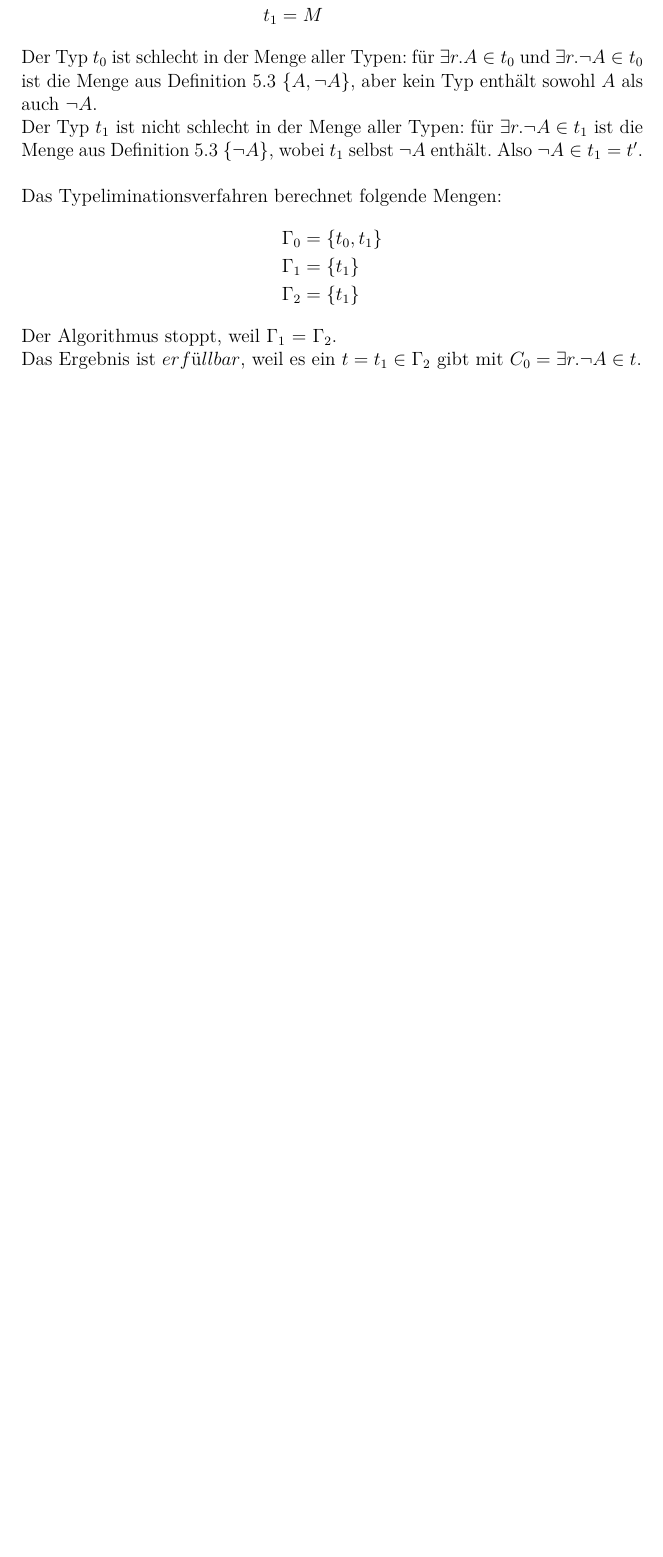
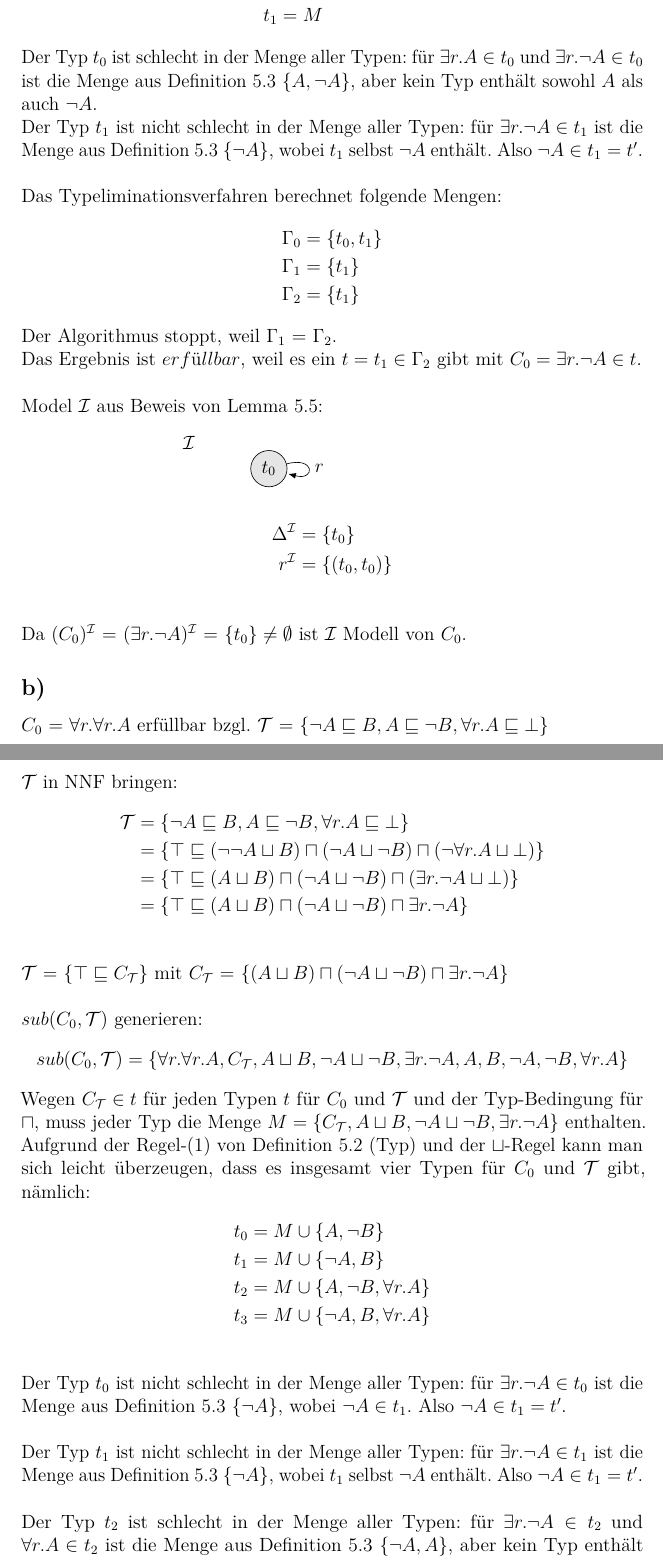
Before and after one commit to alirezamdv/DescriptionLogic, a LaTeX document (blatt4/aufgabe4.tex): part of page 2 of 2 before the commit and two parts of pages 2 and 3 of 4 after it, the two joined at a grey line, cut so that both start at the same text, the shorter picture padded with empty space. Compiled offline with pdfLaTeX.

Commit message:
Aufgabe 4 abgeschlossen

```diff
--- a/blatt4/aufgabe4.tex
+++ b/blatt4/aufgabe4.tex
@@ -60,3 +60,71 @@ Das Typeliminationsverfahren berechnet folgende Mengen:
 %
 Der Algorithmus stoppt, weil $\Gamma_1$ = $\Gamma_2$.\\
 Das Ergebnis ist $erfüllbar$, weil es ein $t = t_1 \in \Gamma_2$ gibt mit $C_0 = \exists r. \neg A \in t$.
+%
+\\\\
+Model \Imc aus Beweis von Lemma 5.5:
+%
+\begin{center}
+\parbox[t]{.5\linewidth}{%
+\begin{tikzpicture}[%
+>=Latex,baseline=.2pt,every state/.style={draw=black,thin,fill=black!10,inner sep=1mm,minimum size=8mm},every edge/.style={draw=black,thin}]
+\node[state] (t0)                  {$t_0$};
+\node [above left=0mm and 12mm of t0] {$\Imc$};
+\path[->] (t0) edge [loop right] node[right] {$r$} ()
+;
+\end{tikzpicture}%
+}
+\end{center}
+%
+\begin{flalign*}
+%
+\Delta^\Imc & = \{t_0\}\\
+%
+r^\Imc & = \{(t_0,t_0)\}\\
+%
+\end{flalign*}
+%
+Da $(C_0)^\Imc$ = $(\exists r. \neg A)^\Imc$ = $\{t_0\} \neq \emptyset$ ist $\Imc$ Modell von $C_0$.
+
+\subsection*{b)}
+$C_0$ = $\forall r. \forall r.A$ erfüllbar bzgl. $\Tmc$ = $\{\neg A \sqsubseteq B, A \sqsubseteq \neg B, \forall r.A \sqsubseteq \bot\}$\\
+\\
+$\Tmc$ in NNF bringen:
+%
+\begin{flalign*}
+\Tmc & = \{\neg A \sqsubseteq B, A \sqsubseteq \neg B, \forall r.A \sqsubseteq \bot\}\\
+&= \{\top \sqsubseteq (\neg \neg A \sqcup B) \sqcap (\neg A \sqcup \neg B) \sqcap (\neg \forall r.A \sqcup \bot) \}\\
+&= \{\top \sqsubseteq ( A \sqcup B) \sqcap (\neg A \sqcup \neg B) \sqcap (\exists r. \neg A \sqcup \bot) \}\\
+&= \{\top \sqsubseteq ( A \sqcup B) \sqcap (\neg A \sqcup \neg B) \sqcap \exists r. \neg A \}\\
+\end{flalign*}
+%
+$\Tmc$ = $\{\top \sqsubseteq C_{\Tmc} \}$ mit $C_{\Tmc}$ = $\{( A \sqcup B) \sqcap (\neg A \sqcup \neg B) \sqcap \exists r. \neg A \}$\\
+\\
+$sub(C_0,\Tmc)$ generieren:
+%
+\begin{flalign*}
+sub(C_0,\Tmc) & = \{\forall r. \forall r.A, C_{\Tmc},A \sqcup B,\neg A \sqcup \neg B, \exists r. \neg A, A, B, \neg A, \neg B,\forall r.A\}
+\end{flalign*}
+%
+Wegen $C_{\Tmc} \in t$ für jeden Typen $t$ für $C_0$ und $\Tmc$ und der Typ-Bedingung für $\sqcap$, muss jeder Typ die Menge $M = \{C_{\Tmc},A \sqcup B,\neg A \sqcup \neg B, \exists r. \neg A \}$ enthalten.
+Aufgrund der Regel-(1) von Definition 5.2 (Typ) und der $\sqcup$-Regel kann
+man sich leicht überzeugen, dass es insgesamt vier Typen für $C_0$ und $\Tmc$ gibt, nämlich:
+%
+\begin{flalign*}
+& t_0 = M \cup \{A, \neg B\}\\
+& t_1 = M \cup \{\neg A, B\}\\
+& t_2 = M \cup \{A, \neg B, \forall r. A\}\\
+& t_3 = M \cup \{\neg A, B, \forall r. A\}\\
+\end{flalign*}
+%
+Der Typ $t_0$ ist nicht schlecht in der Menge aller Typen: für $\exists r. \neg A \in t_0$ ist die Menge aus Definition 5.3 $\{\neg A\}$, wobei $\neg A \in t_1$. Also $\neg A \in t_1 = t'$.\\
+\\
+Der Typ $t_1$ ist nicht schlecht in der Menge aller Typen: für $\exists r. \neg A \in t_1$ ist die Menge aus Definition 5.3 $\{\neg A\}$, wobei $t_1$ selbst $\neg A$ enthält. Also $\neg A \in t_1 = t'$.\\
+\\
+Der Typ $t_2$ ist schlecht in der Menge aller Typen: für $\exists r. \neg A \in t_2$ und $\forall r. A \in t_2$ ist die Menge aus Definition 5.3 $\{\neg A, A\}$, aber kein Typ enthält sowohl $A$ als auch $\neg A$.\\
+\\
+Der Typ $t_3$ ist schlecht in der Menge aller Typen: für $\exists r. \neg A \in t_3$ und $\forall r. A \in t_3$ ist die Menge aus Definition 5.3 $\{\neg A, A\}$, aber kein Typ enthält sowohl $A$ als auch $\neg A$.\\
+\\
+Das Typeliminationsverfahren berechnet folgende Mengen:
+%
+\begin{flalign*}
```
Also changed, not shown: blatt4/aufgabe4.pdf, blatt4/aufgabe4.tex (14 more changed lines).
